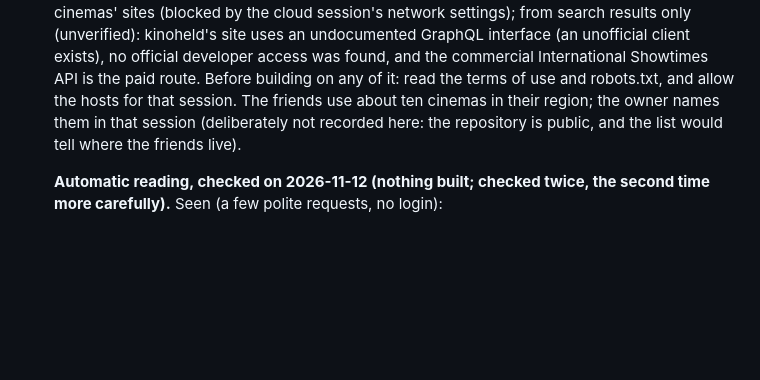
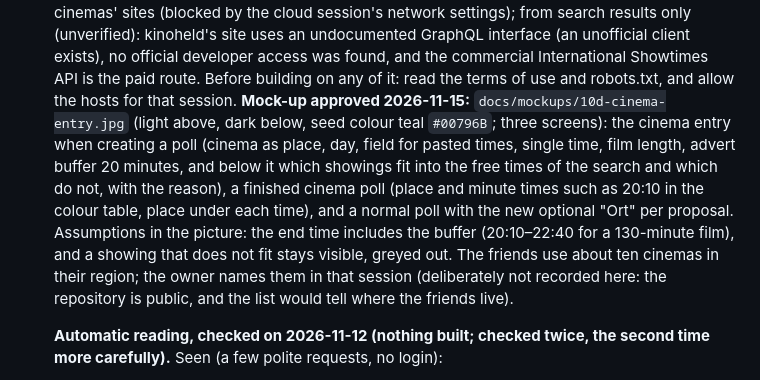
Before and after one commit to Dr-Nerdlove/gapfinder, a Markdown page: docs/PLAN.md, the part around the change. GitHub-like rendering; blank space fills up the shorter version.

Commit message:
Add approved mock-up for phase 10d (cinema entry)
Preview picture in light and dark mode with a teal seed colour: cinema entry,
finished cinema poll with place and minute times, normal poll with the
optional place. Named in docs/PLAN.md at 10d.

Co-Authored-By: Claude Sonnet 5.5 <noreply@anthropic.com>
Claude-Session: https://claude.ai/code/session_01PQ1tuoCisxsbkVaMszTq5z

```diff
--- a/docs/PLAN.md
+++ b/docs/PLAN.md
@@ -732,7 +732,13 @@ the owner (choices with a recommendation, a preview mock-up where something is v
   session's network settings); from search results only (unverified): kinoheld's site uses an undocumented GraphQL
   interface (an unofficial client exists), no official developer access was found, and the commercial International
   Showtimes API is the paid route. Before building on any of it: read the terms of use and robots.txt, and allow the
-  hosts for that session. The friends use about ten cinemas in their region; the owner names them in that session
+  hosts for that session. **Mock-up approved 2026-11-15:** `docs/mockups/10d-cinema-entry.jpg` (light above, dark below,
+  seed colour teal `#00796B`; three screens): the cinema entry when creating a poll (cinema as place, day, field for
+  pasted times, single time, film length, advert buffer 20 minutes, and below it which showings fit into the free times
+  of the search and which do not, with the reason), a finished cinema poll (place and minute times such as 20:10 in the
+  colour table, place under each time), and a normal poll with the new optional "Ort" per proposal. Assumptions in the
+  picture: the end time includes the buffer (20:10–22:40 for a 130-minute film), and a showing that does not fit stays
+  visible, greyed out. The friends use about ten cinemas in their region; the owner names them in that session
   (deliberately not recorded here: the repository is public, and the list would tell where the friends live).
 
   **Automatic reading, checked on 2026-11-12 (nothing built; checked twice, the second time more carefully).**
```
Also changed, not shown: docs/mockups/10d-cinema-entry.jpg (added).
